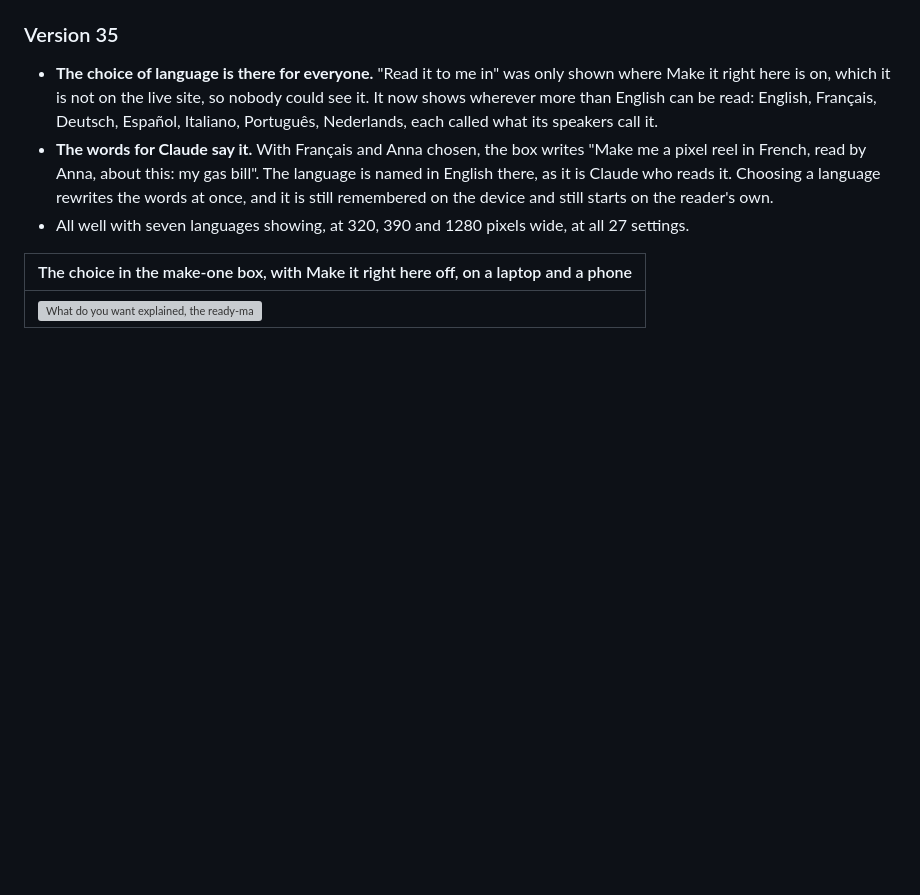
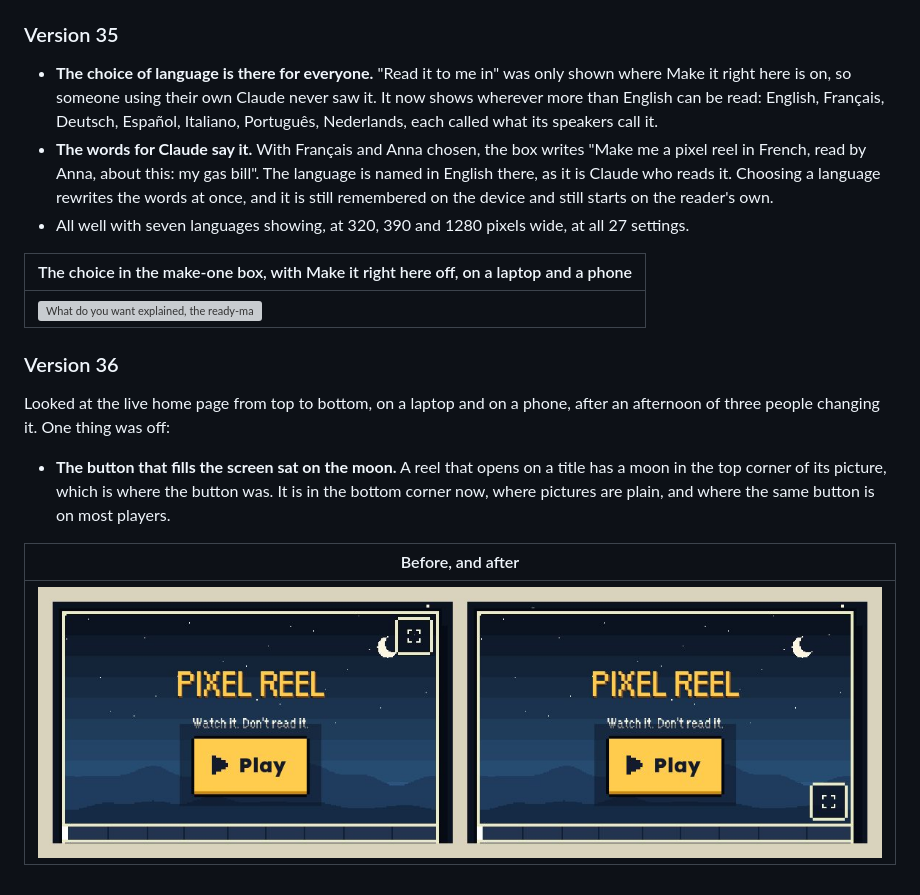
Before and after one commit to OllySalanson/pixelreel, a Markdown page: docs/site/README.md, the part around the change. GitHub-like rendering; pictures changed too: docs/site/log/v36-off-the-moon.jpg (added); blank space fills up the shorter version; grey boxes are pictures that could not be loaded.

Commit message:
The button that fills the screen keeps off the moon (#66)
Found by going through the live home page by eye, on a laptop and a phone:
a reel that opens on a title has a moon in the top corner of its picture,
which is where the button sat. It is in the bottom corner now, where
pictures are plain. In full screen that puts it in the dark beside the
picture, clear of it.

Also puts right a line in the design log that said Make it right here was
off on the live site: it was switched on the same afternoon.

```diff
--- a/docs/site/README.md
+++ b/docs/site/README.md
@@ -784,8 +784,8 @@ The page a shared reel is watched on is where a reel does its work, so it got th
 ### Version 35
 
 - **The choice of language is there for everyone.** "Read it to me in" was only shown where
-  Make it right here is on, which it is not on the live site, so nobody could see it. It
-  now shows wherever more than English can be read: English, Français, Deutsch, Español,
+  Make it right here is on, so someone using their own Claude never saw it. It now shows
+  wherever more than English can be read: English, Français, Deutsch, Español,
   Italiano, Português, Nederlands, each called what its speakers call it.
 - **The words for Claude say it.** With Français and Anna chosen, the box writes "Make me a
   pixel reel in French, read by Anna, about this: my gas bill". The language is named in
@@ -797,3 +797,16 @@ The page a shared reel is watched on is where a reel does its work, so it got th
 | The choice in the make-one box, with Make it right here off, on a laptop and a phone |
 | --- |
 | ![What do you want explained, the ready-made things to ask for, then Read it to me in: English, Français chosen, Deutsch, Español, Italiano, Português, Nederlands, above the words to say to Claude.](log/v35-every-language.jpg) |
+
+### Version 36
+
+Looked at the live home page from top to bottom, on a laptop and on a phone, after an
+afternoon of three people changing it. One thing was off:
+
+- **The button that fills the screen sat on the moon.** A reel that opens on a title has a
+  moon in the top corner of its picture, which is where the button was. It is in the bottom
+  corner now, where pictures are plain, and where the same button is on most players.
+
+| Before, and after |
+| --- |
+| ![The player at the top of the home page: the button over the moon at the top right; then at the bottom right, clear of it.](log/v36-off-the-moon.jpg) |
```
Also changed, not shown: 1 other file.
